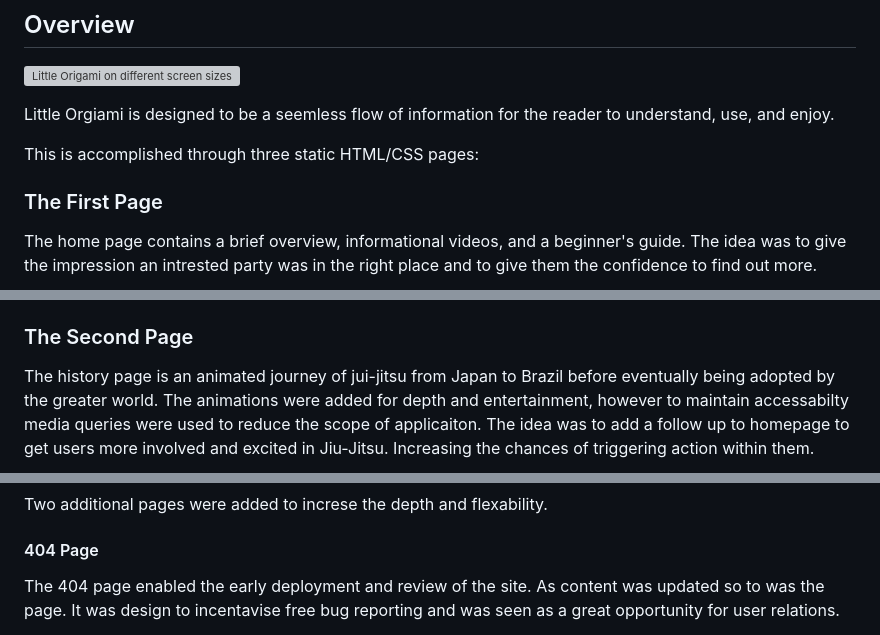
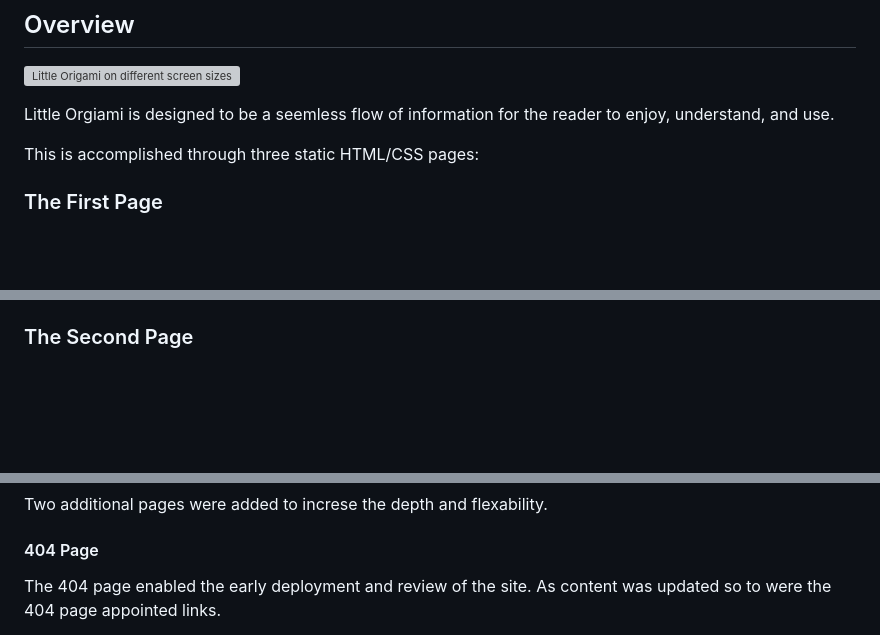
Before and after one commit to patrickaod/Little-Origami, a Markdown page: README.md, 3 parts joined by grey strips. GitHub-like rendering; blank space fills up the shorter version; grey boxes are pictures that could not be loaded.

```diff
--- a/README.md
+++ b/README.md
@@ -13,10 +13,9 @@
 
 ![Little Origami on different screen sizes](documentation\responsive-img.png)
 
-Little Orgiami is designed to be a seemless flow of information for the reader to understand, use, and enjoy.
+Little Orgiami is designed to be a seemless flow of information for the reader to enjoy, understand, and use.
 
 This is accomplished through three static HTML/CSS pages:
 
 ### The First Page
-The home page contains a brief overview, informational videos, and a beginner's guide. The idea was to give the impression an intrested party was in the right place and to give them the confidence to find out more.
 
@@ -24,4 +30,3 @@ The home page contains a brief overview, informational videos, and a beginner's
 
 ### The Second Page
-The history page is an animated journey of jui-jitsu from Japan to Brazil before eventually being adopted by the greater world. The animations were added for depth and entertainment, however to maintain accessabilty media queries were used to reduce the scope of applicaiton. The idea was to add a follow up to homepage to get users more involved and excited in Jiu-Jitsu. Increasing the chances of triggering action within them.
 
@@ -38,5 +56,5 @@ Two additional pages were added to increse the depth and flexability.
 
 #### 404 Page
 
-The 404 page enabled the early deployment and review of the site. As content was updated so to was the page. It was design to incentavise free bug reporting and was seen as a great opportunity for user relations.
+The 404 page enabled the early deployment and review of the site. As content was updated so to were the 404 page appointed links.
 
```
Also changed, not shown: other parts of README.md (+118 -37 lines).
